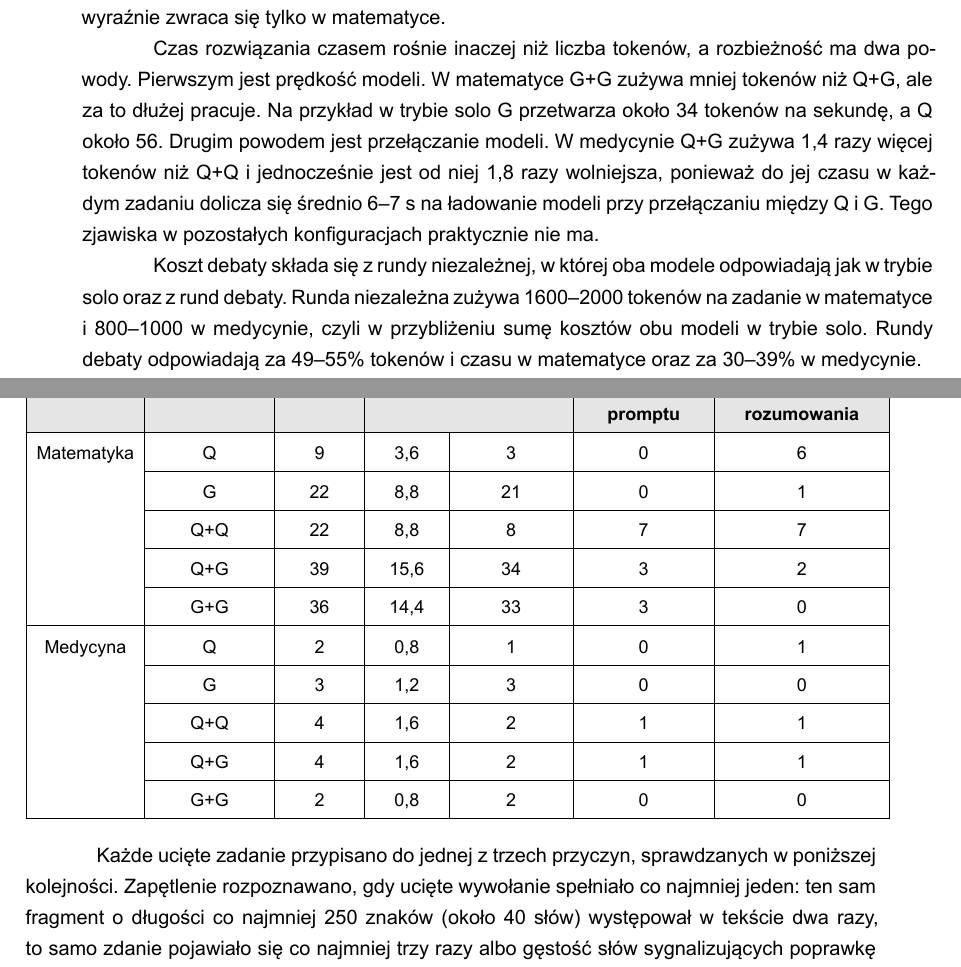
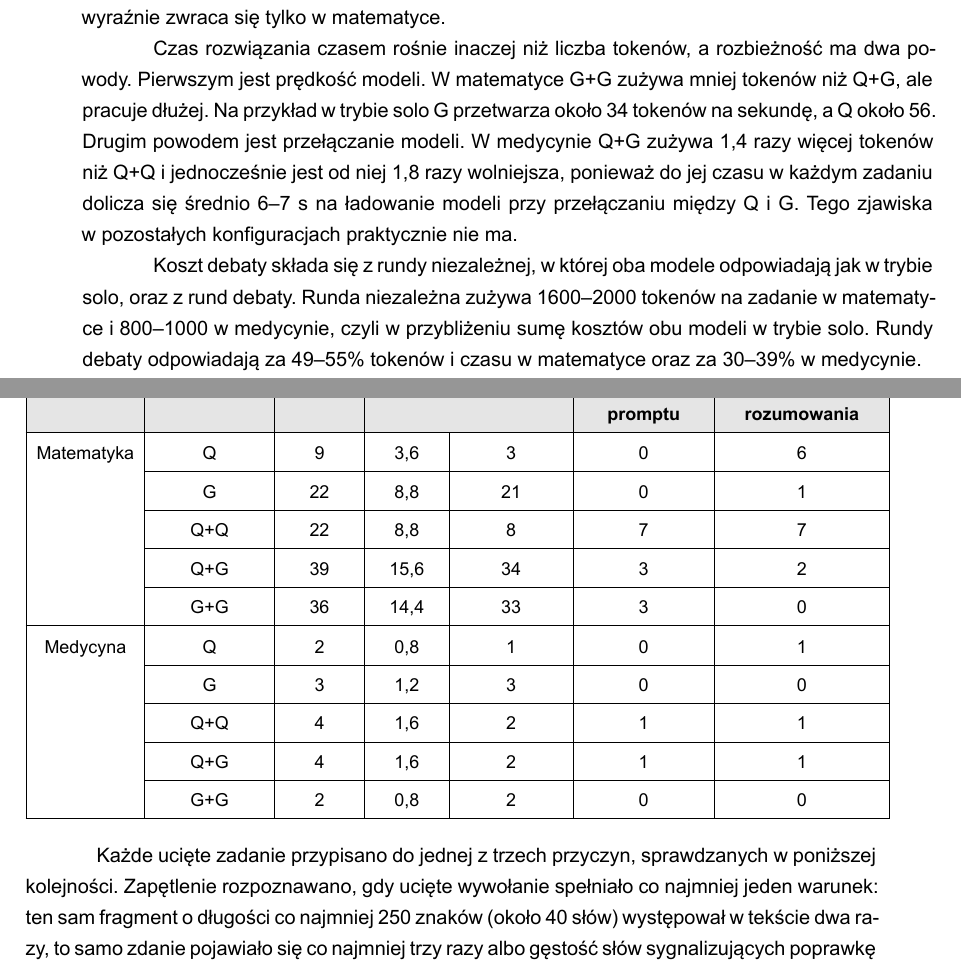
Before and after one commit to Nowak0/multi_llm_system, a LaTeX document (text/main.tex, which reads text/chapters/5-badania-i-analiza-wynikow.tex): two parts of pages 31 and 32 of 40, joined at a grey line, cut so that both start at the same text. Compiled offline with XeLaTeX.

Commit message:
hotfix (#23)

```diff
--- a/text/chapters/5-badania-i-analiza-wynikow.tex
+++ b/text/chapters/5-badania-i-analiza-wynikow.tex
@@ -118,9 +118,9 @@ W obu zbiorach debata zużywa od 2,4 do 4,7 razy więcej tokenów i od 1,9 do 4,
 
 Koszt zwraca się w zależności od zbioru. W matematyce G jest dokładniejszy od Q+Q, a zużywa 3,4 razy mniej tokenów. Dokładniejsze od G są dopiero G+G i Q+G, za to przy 4,3 i 4,7 razy większym koszcie, a istotną przewagę ma tylko Q+G (7,6~pp, $p < 0{,}001$; dla G+G $p = 0{,}057$). W medycynie Q+Q poprawia wynik Q o 3,6~pp ($p = 0{,}049$) przy 3,1 razy większym koszcie, a Q+G jest od Q+Q 1,4 razy droższa i nie różni się istotnie od niej. Większy koszt debaty wyraźnie zwraca się tylko w matematyce.
 
-Czas rozwiązania czasem rośnie inaczej niż liczba tokenów, a rozbieżność ma dwa powody. Pierwszym jest prędkość modeli. W matematyce G+G zużywa mniej tokenów niż Q+G, ale za to dłużej pracuje. Na przykład w trybie solo G przetwarza około 34 tokenów na sekundę, a Q około 56. Drugim powodem jest przełączanie modeli. W medycynie Q+G zużywa 1,4 razy więcej tokenów niż Q+Q i jednocześnie jest od niej 1,8 razy wolniejsza, ponieważ do jej czasu w każdym zadaniu dolicza się średnio 6--7~s na ładowanie modeli przy przełączaniu między Q i G. Tego zjawiska w pozostałych konfiguracjach praktycznie nie ma.
+Czas rozwiązania czasem rośnie inaczej niż liczba tokenów, a rozbieżność ma dwa powody. Pierwszym jest prędkość modeli. W matematyce G+G zużywa mniej tokenów niż Q+G, ale pracuje dłużej. Na przykład w trybie solo G przetwarza około 34 tokenów na sekundę, a Q około 56. Drugim powodem jest przełączanie modeli. W medycynie Q+G zużywa 1,4 razy więcej tokenów niż Q+Q i jednocześnie jest od niej 1,8 razy wolniejsza, ponieważ do jej czasu w każdym zadaniu dolicza się średnio 6--7~s na ładowanie modeli przy przełączaniu między Q i G. Tego zjawiska w pozostałych konfiguracjach praktycznie nie ma.
 
-Koszt debaty składa się z rundy niezależnej, w której oba modele odpowiadają jak w trybie solo oraz z rund debaty. Runda niezależna zużywa 1600--2000 tokenów na zadanie w matematyce i 800--1000 w medycynie, czyli w przybliżeniu sumę kosztów obu modeli w trybie solo. Rundy debaty odpowiadają za 49--55\% tokenów i czasu w matematyce oraz za 30--39\% w medycynie.
+Koszt debaty składa się z rundy niezależnej, w której oba modele odpowiadają jak w trybie solo, oraz z rund debaty. Runda niezależna zużywa 1600--2000 tokenów na zadanie w matematyce i 800--1000 w medycynie, czyli w przybliżeniu sumę kosztów obu modeli w trybie solo. Rundy debaty odpowiadają za 49--55\% tokenów i czasu w matematyce oraz za 30--39\% w medycynie.
 
 Dużą część kosztu w matematyce pochłaniają zadania z uciętą generacją (sekcja~\ref{sec:niepowodzenia}), choć w G+G stanowią one tylko 14,4\% zadań.
 
@@ -135,7 +135,7 @@ Generacja zostaje ucięta, gdy prompt i wygenerowany tekst razem wyczerpią okno
 
 \input{tabels/uciete-generacje}
 
-Każde ucięte zadanie przypisano do jednej z trzech przyczyn, sprawdzanych w poniższej kolejności. Zapętlenie rozpoznawano, gdy ucięte wywołanie spełniało co najmniej jeden: ten sam fragment o długości co najmniej 250 znaków (około 40 słów) występował w tekście dwa razy, to samo zdanie pojawiało się co najmniej trzy razy albo gęstość słów sygnalizujących poprawkę (m.in. „Wait”, „But”, „Actually”) przekraczała 15 na 1000~tokenów. Przed porównaniem fragmentów ciągi cyfr zastępowano jednym znacznikiem, dzięki czemu wykrywane są też powtórzenia ze zmieniającymi się liczbami. Długi prompt oznacza, że prompt zajmował co najmniej połowę okna (2048~tokenów). Pozostałe zadania opisano jako długie rozumowanie bez powtórzeń. Próg 250 znaków jest kompromisem między wykrywaniem krótkich pętli a fałszywymi alarmami.
+Każde ucięte zadanie przypisano do jednej z trzech przyczyn, sprawdzanych w poniższej kolejności. Zapętlenie rozpoznawano, gdy ucięte wywołanie spełniało co najmniej jeden warunek: ten sam fragment o długości co najmniej 250 znaków (około 40 słów) występował w tekście dwa razy, to samo zdanie pojawiało się co najmniej trzy razy albo gęstość słów sygnalizujących poprawkę (m.in. „Wait”, „But”, „Actually”) przekraczała 15 na 1000~tokenów. Przed porównaniem fragmentów ciągi cyfr zastępowano jednym znacznikiem, dzięki czemu wykrywane są też powtórzenia ze zmieniającymi się liczbami. Długi prompt oznacza, że prompt zajmował co najmniej połowę okna (2048~tokenów). Pozostałe zadania opisano jako długie rozumowanie bez powtórzeń. Próg 250 znaków jest kompromisem między wykrywaniem krótkich pętli a fałszywymi alarmami.
 
 Zapętlenie jest przyczyną 109 z 143 uciętych zadań (76\%) i dotyczy głównie \texttt{gemma4:12b}. W konfiguracjach z jej udziałem wystąpiło w 90\% uciętych zadań, w pozostałych w 38\%. G powtarza zwykle całe wyrażenia, na przykład wypisuje kolejne ułamki $1/394$, $1/395$, \ldots{} aż do końca okna. Q częściej krąży wokół jednego pytania, np. „No, we need $D \neq 0$?” powtórzonym dziesiątki razy.
 
```
Also changed, not shown: text/main.pdf, text/chapters/5-badania-i-analiza-wynikow.tex (6 more changed lines), 1 other file.
